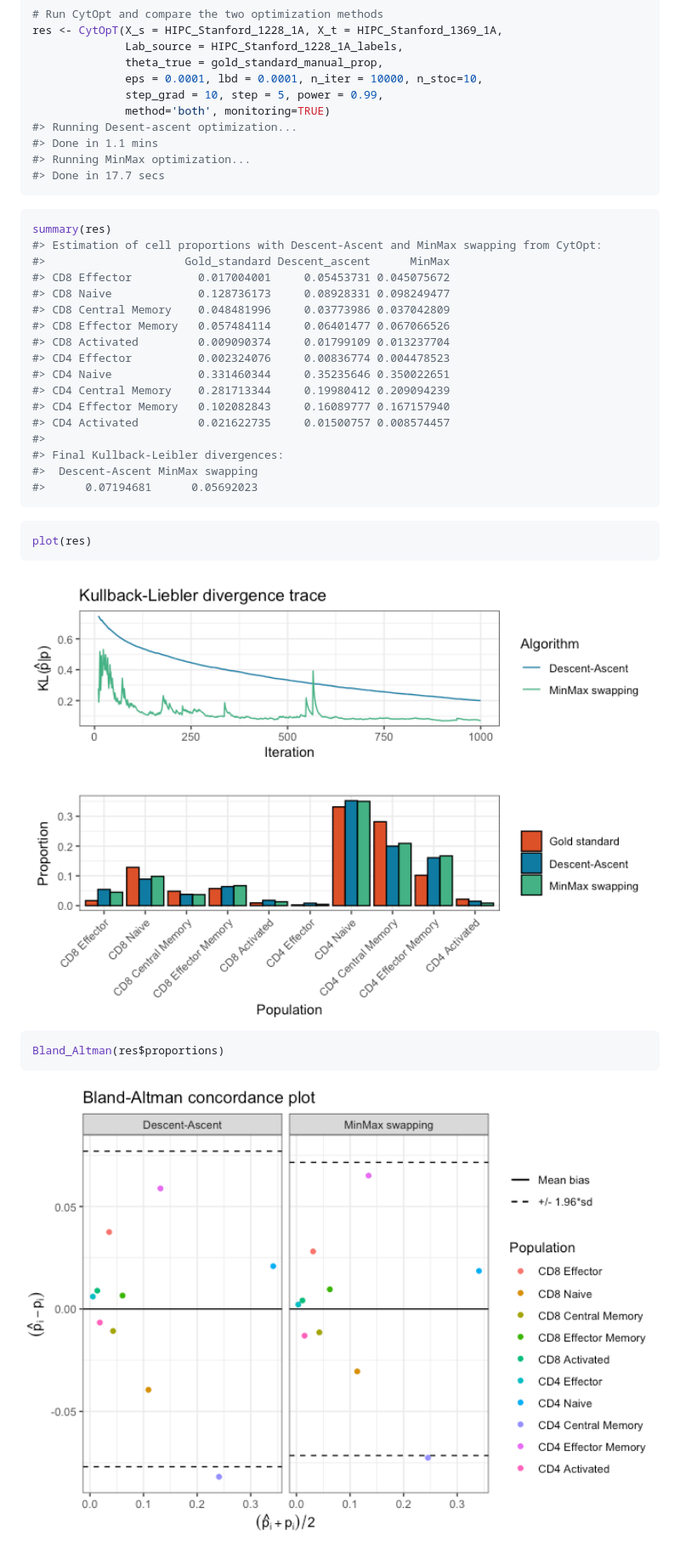
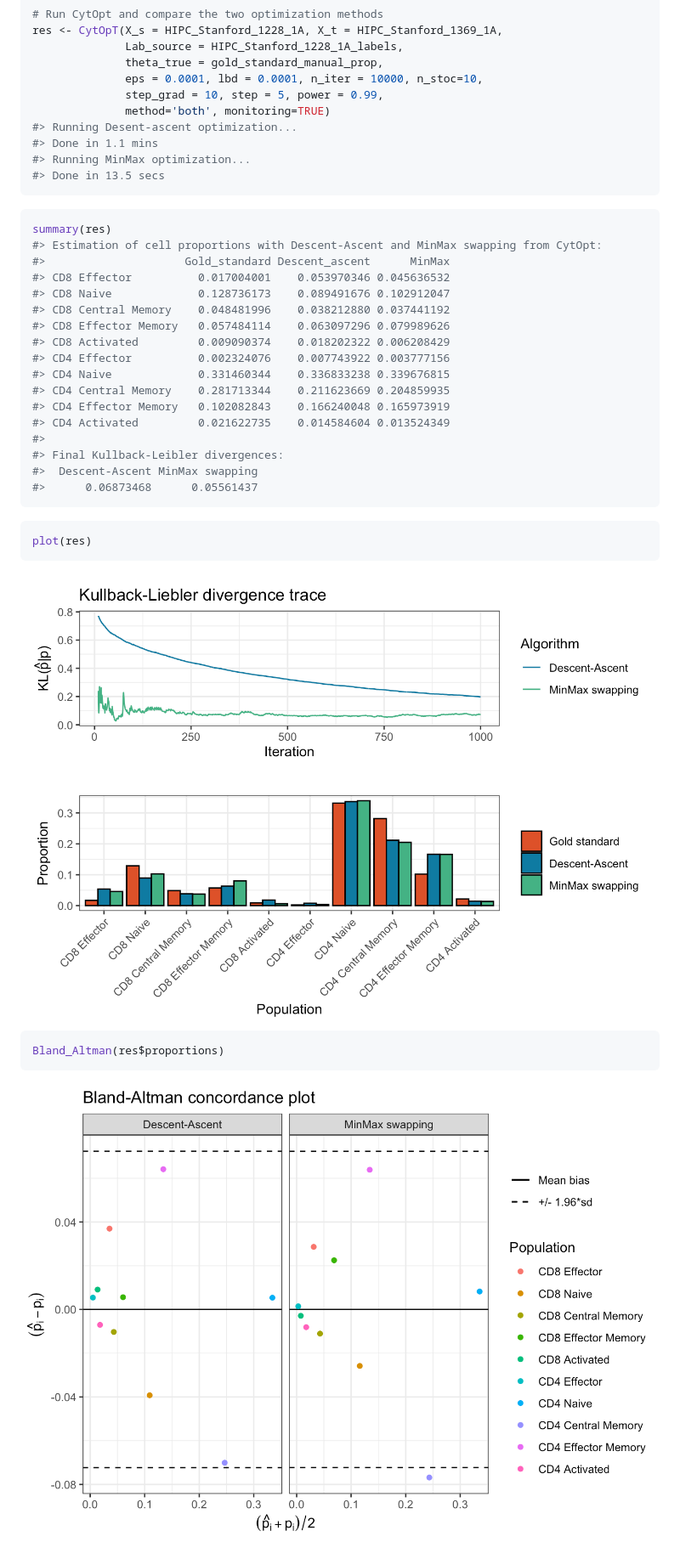
Before and after one commit to sistm/CytOpT-R, a Markdown page: README.md, the part around the change. Shown: that part at 85% size. Drawn GitHub-style; pictures changed too: man/figures/README-BAplot-1.png, man/figures/README-summary-plots-1.png.

Commit message:
improved retinain README & Vignette

````diff
--- a/README.md
+++ b/README.md
@@ -85,27 +85,27 @@ res <- CytOpT(X_s = HIPC_Stanford_1228_1A, X_t = HIPC_Stanford_1369_1A,
 #> Running Desent-ascent optimization...
 #> Done in 1.1 mins
 #> Running MinMax optimization...
-#> Done in 17.7 secs
+#> Done in 13.5 secs
 ```
 
 ``` r
 summary(res)
 #> Estimation of cell proportions with Descent-Ascent and MinMax swapping from CytOpt:
 #>                     Gold_standard Descent_ascent      MinMax
-#> CD8 Effector          0.017004001     0.05453731 0.045075672
-#> CD8 Naive             0.128736173     0.08928331 0.098249477
-#> CD8 Central Memory    0.048481996     0.03773986 0.037042809
-#> CD8 Effector Memory   0.057484114     0.06401477 0.067066526
-#> CD8 Activated         0.009090374     0.01799109 0.013237704
-#> CD4 Effector          0.002324076     0.00836774 0.004478523
-#> CD4 Naive             0.331460344     0.35235646 0.350022651
-#> CD4 Central Memory    0.281713344     0.19980412 0.209094239
-#> CD4 Effector Memory   0.102082843     0.16089777 0.167157940
-#> CD4 Activated         0.021622735     0.01500757 0.008574457
+#> CD8 Effector          0.017004001    0.053970346 0.045636532
+#> CD8 Naive             0.128736173    0.089491676 0.102912047
+#> CD8 Central Memory    0.048481996    0.038212880 0.037441192
+#> CD8 Effector Memory   0.057484114    0.063097296 0.079989626
+#> CD8 Activated         0.009090374    0.018202322 0.006208429
+#> CD4 Effector          0.002324076    0.007743922 0.003777156
+#> CD4 Naive             0.331460344    0.336833238 0.339676815
+#> CD4 Central Memory    0.281713344    0.211623669 0.204859935
+#> CD4 Effector Memory   0.102082843    0.166240048 0.165973919
+#> CD4 Activated         0.021622735    0.014584604 0.013524349
 #>
 #> Final Kullback-Leibler divergences:
 #>  Descent-Ascent MinMax swapping
-#>      0.07194681      0.05692023
+#>      0.06873468      0.05561437
 ```
 
 ``` r
````
Also changed, not shown: 2 other files.
